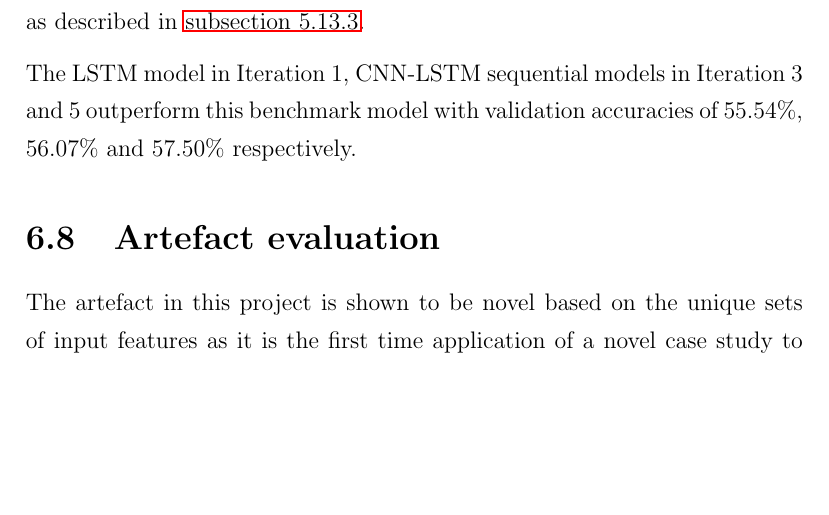
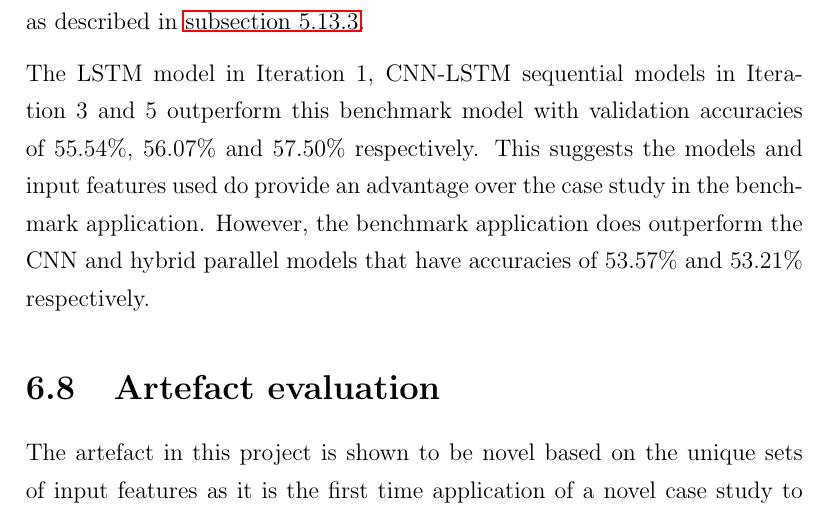
Before and after one commit to Alvie/predicting-stocks-fyp, a LaTeX thesis (latex_document/main.tex, which reads latex_document/results.tex): part of page 113 of 128, cut so that both start at the same text, the shorter picture padded with empty space. Compiled offline with pdfLaTeX.

Commit message:
Update evaluation of benchmark model

```diff
--- a/latex_document/results.tex
+++ b/latex_document/results.tex
@@ -700,8 +700,10 @@ how well it performs to existing models.  This result suggests that the models o
 outperform the existing case study as described in \autoref{ssec:benchmark_input_features}.
 
 The LSTM model in Iteration 1, CNN-LSTM sequential models in Iteration 3 and 5 outperform this benchmark model
-with validation accuracies of 55.54\%, 56.07\% and 57.50\% respectively.
-
+with validation accuracies of 55.54\%, 56.07\% and 57.50\% respectively. This suggests the models and input features
+used do provide an advantage over the case study in the benchmark application. However, the benchmark
+application does outperform the CNN and hybrid parallel models that have accuracies of 53.57\% and 53.21\%
+respectively.
 
 \section{Artefact evaluation}
 The artefact in this project is shown to be novel based on the unique sets of input features as
```
